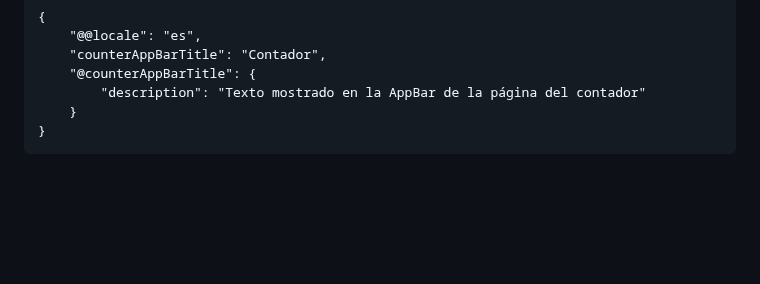
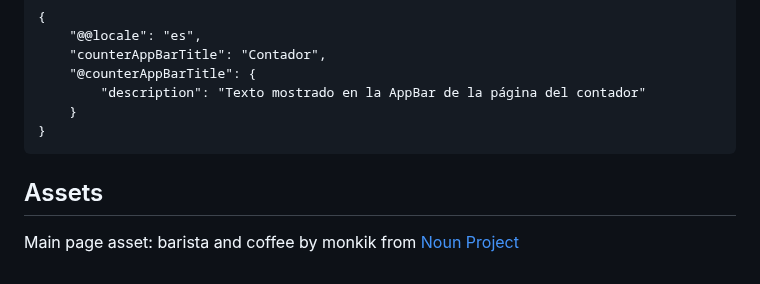
Before and after one commit to jsgalarraga/baristApp, a Markdown page: README.md, the part around the change. GitHub-like rendering; blank space fills up the shorter version.

````diff
--- a/README.md
+++ b/README.md
@@ -155,6 +155,11 @@ Update the `CFBundleLocalizations` array in the `Info.plist` at `ios/Runner/Info
 }
 ```
 
+## Assets
+
+Main page asset: barista and coffee by monkik from [Noun Project][barista_asset_link]
+
+[barista_asset_link]: https://thenounproject.com/browse/icons/term/barista-and-coffee/
 [flutter_localizations_link]: https://api.flutter.dev/flutter/flutter_localizations/flutter_localizations-library.html
 [internationalization_link]: https://flutter.dev/docs/development/accessibility-and-localization/internationalization
 [license_badge]: https://img.shields.io/badge/license-MIT-blue.svg
````
